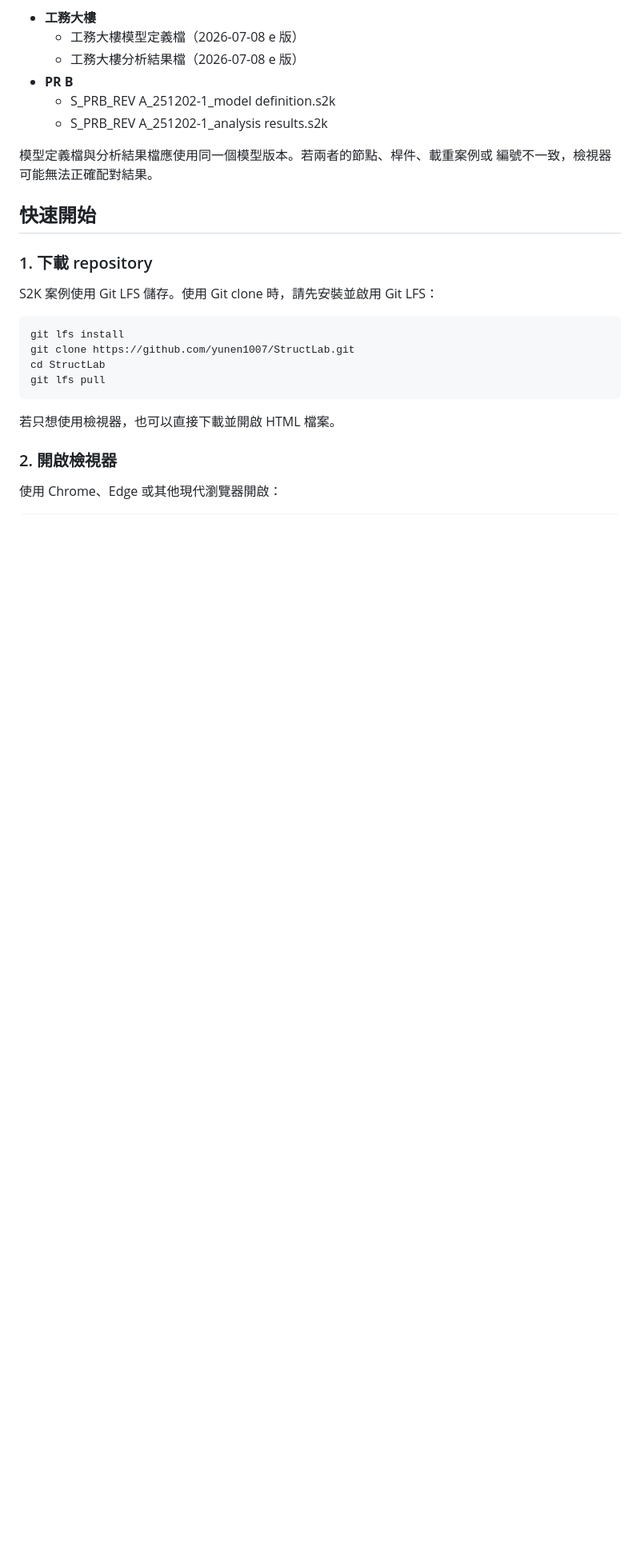
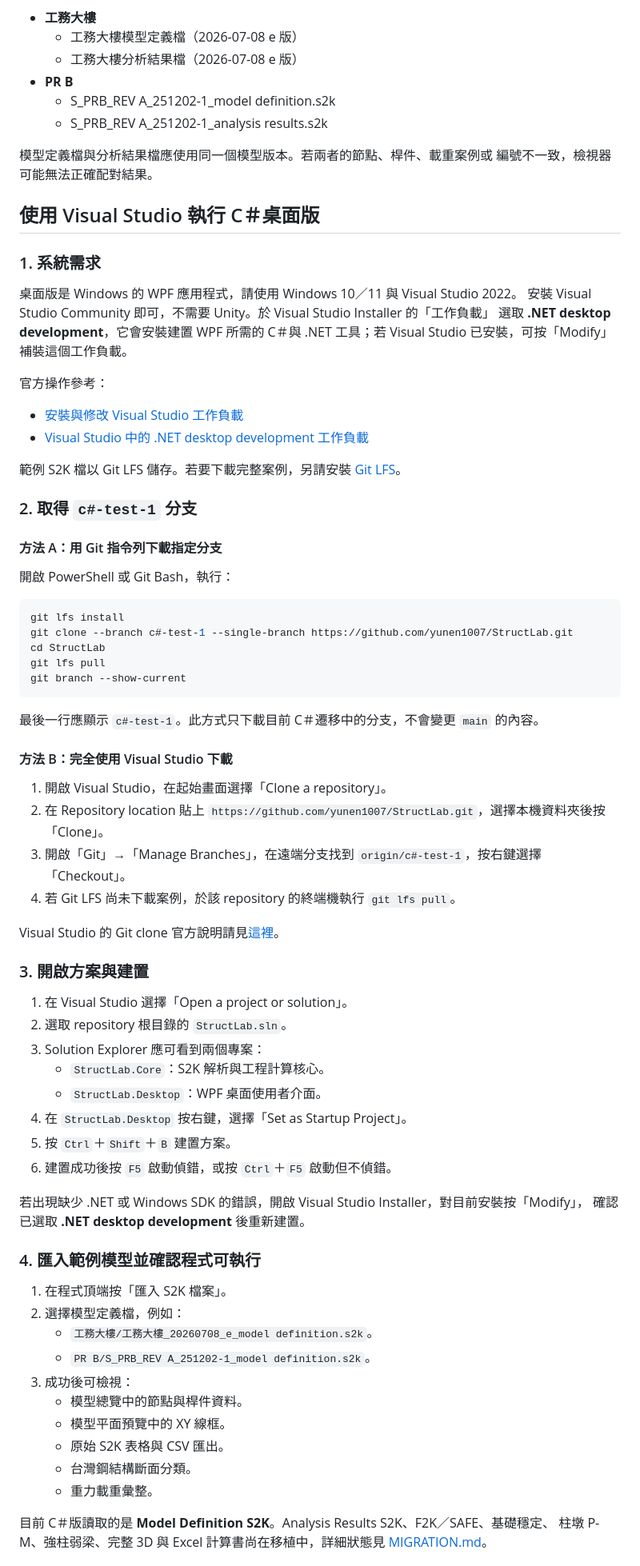
Before and after one commit to yunen1007/StructLab, a Markdown page: README.md, the part around one of its changes. Shown at 80% size. Drawn GitHub-style; blank space fills up the shorter version.

Commit message:
26/08/17 16:53:23 auto push

```diff
--- a/README.md
+++ b/README.md
@@ -30,23 +30,74 @@ S2K 案例。瀏覽器版可直接執行；桌面版則以 WPF 與 C＃類別庫
 模型定義檔與分析結果檔應使用同一個模型版本。若兩者的節點、桿件、載重案例或
 編號不一致，檢視器可能無法正確配對結果。
 
-## 快速開始
+## 使用 Visual Studio 執行 C＃桌面版
 
-### 1. 下載 repository
+### 1. 系統需求
 
-S2K 案例使用 Git LFS 儲存。使用 Git clone 時，請先安裝並啟用 Git LFS：
+桌面版是 Windows 的 WPF 應用程式，請使用 Windows 10／11 與 Visual Studio 2022。
+安裝 Visual Studio Community 即可，不需要 Unity。於 Visual Studio Installer 的「工作負載」
+選取 **.NET desktop development**，它會安裝建置 WPF 所需的 C＃與 .NET 工具；若 Visual
+Studio 已安裝，可按「Modify」補裝這個工作負載。
 
-~~~
+官方操作參考：
+
+- [安裝與修改 Visual Studio 工作負載](https://learn.microsoft.com/zh-tw/visualstudio/install/install-visual-studio?view=vs-2022)
+- [Visual Studio 中的 .NET desktop development 工作負載](https://learn.microsoft.com/en-us/visualstudio/ide/quickstart-ide-orientation?view=vs-2022)
+
+範例 S2K 檔以 Git LFS 儲存。若要下載完整案例，另請安裝 [Git LFS](https://git-lfs.com/)。
+
+### 2. 取得 `c#-test-1` 分支
+
+#### 方法 A：用 Git 指令列下載指定分支
+
+開啟 PowerShell 或 Git Bash，執行：
+
+~~~powershell
 git lfs install
-git clone https://github.com/yunen1007/StructLab.git
+git clone --branch c#-test-1 --single-branch https://github.com/yunen1007/StructLab.git
 cd StructLab
 git lfs pull
+git branch --show-current
 ~~~
 
-若只想使用檢視器，也可以直接下載並開啟 HTML 檔案。
+最後一行應顯示 `c#-test-1`。此方式只下載目前 C＃遷移中的分支，不會變更 `main` 的內容。
 
-### 2. 開啟檢視器
+#### 方法 B：完全使用 Visual Studio 下載
 
-使用 Chrome、Edge 或其他現代瀏覽器開啟：
+1. 開啟 Visual Studio，在起始畫面選擇「Clone a repository」。
+2. 在 Repository location 貼上 `https://github.com/yunen1007/StructLab.git`，選擇本機資料夾後按「Clone」。
+3. 開啟「Git」→「Manage Branches」，在遠端分支找到 `origin/c#-test-1`，按右鍵選擇「Checkout」。
+4. 若 Git LFS 尚未下載案例，於該 repository 的終端機執行 `git lfs pull`。
 
-~~~
+Visual Studio 的 Git clone 官方說明請見[這裡](https://learn.microsoft.com/zh-tw/visualstudio/version-control/git-clone-repository?view=vs-2022)。
+
+### 3. 開啟方案與建置
+
+1. 在 Visual Studio 選擇「Open a project or solution」。
+2. 選取 repository 根目錄的 `StructLab.sln`。
+3. Solution Explorer 應可看到兩個專案：
+   - `StructLab.Core`：S2K 解析與工程計算核心。
+   - `StructLab.Desktop`：WPF 桌面使用者介面。
+4. 在 `StructLab.Desktop` 按右鍵，選擇「Set as Startup Project」。
+5. 按 `Ctrl`＋`Shift`＋`B` 建置方案。
+6. 建置成功後按 `F5` 啟動偵錯，或按 `Ctrl`＋`F5` 啟動但不偵錯。
+
+若出現缺少 .NET 或 Windows SDK 的錯誤，開啟 Visual Studio Installer，對目前安裝按「Modify」，
+確認已選取 **.NET desktop development** 後重新建置。
+
+### 4. 匯入範例模型並確認程式可執行
+
+1. 在程式頂端按「匯入 S2K 檔案」。
+2. 選擇模型定義檔，例如：
+   - `工務大樓/工務大樓_20260708_e_model definition.s2k`。
+   - `PR B/S_PRB_REV A_251202-1_model definition.s2k`。
+3. 成功後可檢視：
+   - 模型總覽中的節點與桿件資料。
+   - 模型平面預覽中的 XY 線框。
+   - 原始 S2K 表格與 CSV 匯出。
+   - 台灣鋼結構斷面分類。
+   - 重力載重彙整。
+
+目前 C＃版讀取的是 **Model Definition S2K**。Analysis Results S2K、F2K／SAFE、基礎穩定、
+柱墩 P-M、強柱弱梁、完整 3D 與 Excel 計算書尚在移植中，詳細狀態見 [MIGRATION.md](MIGRATION.md)。
+
```
Also changed, not shown: other parts of README.md (+14 -20 lines).
